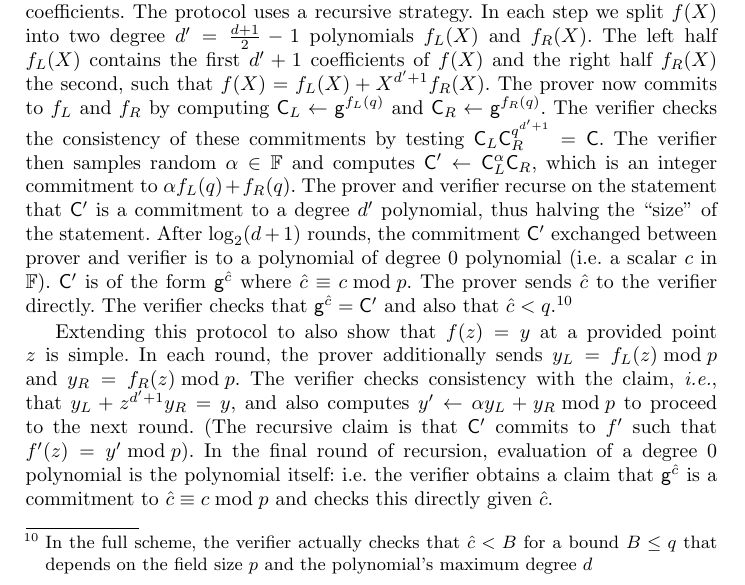
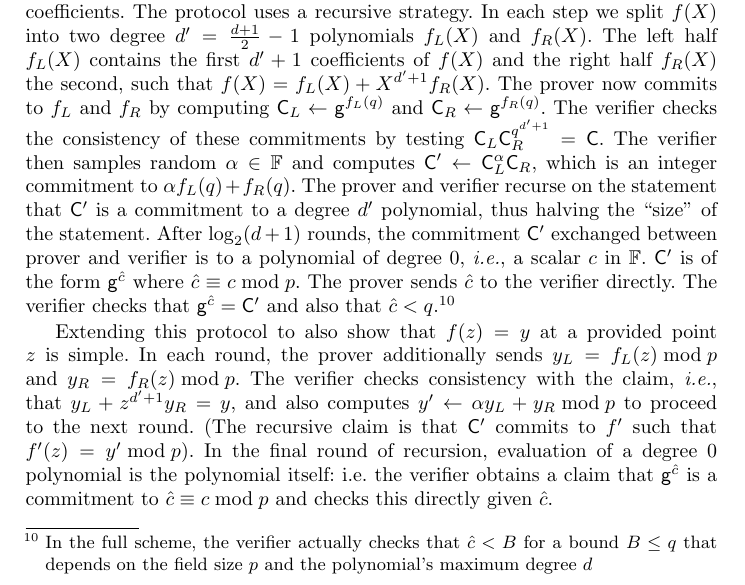
Before and after one commit to bbuenz/darker, a LaTeX thesis (polycommit.tex, which reads sections/overview.tex): part of page 7 of 50, cut so that both start at the same text. Compiled offline with pdfLaTeX.

Commit message:
Update on Overleaf.

```diff
--- a/sections/overview.tex
+++ b/sections/overview.tex
@@ -35,7 +35,7 @@ The left half $f_L(X)$ contains the first $d'+1$ coefficients of $f(X)$ and the
 In our running example, $f_L(X)=4X+1$ and $f_R(X)=2X+3$.
 \end{comment}
 The verifier checks the consistency of these commitments by testing $\gr{C}_L\gr{C}_R^{q^{d'+1}}=\gr{C}$. The verifier then samples random  $\alpha \in \FF$ and computes $\gr{C}'\gets \gr{C}_L^{\alpha}\gr{C}_R$, which is an integer commitment to $\alpha f_L(q) + f_R(q)$. The prover and verifier recurse on the statement that $\gr{C}'$ is a commitment to a degree $d'$ polynomial, thus halving the ``size'' of the statement. %by taking a random linear combination between $\gr{C}_L$ and $\gr{C}_R$. The verifier generates and sends a random challenge $\alpha$ and both the prover and verifier compute $\gr{C}'\gets \gr{C}_L^{\alpha}\gr{C}_R=\gr{g}^{(\alpha f_L+f_R)(q)}$. The protocol now recurses on $\gr{C}'$ with the statement that it commits to a degree $d'$ polynomial.
-After $\log_2(d+1)$ rounds, the commitment $\gr{C}'$ exchanged between prover and verifier is to a polynomial of degree $0$ polynomial (i.e. a scalar $c$ in $\FF$). $\gr{C}'$ is of the form $\gr{g}^{\hat{c}}$ where $\hat{c} \equiv c \bmod p$.
+After $\log_2(d+1)$ rounds, the commitment $\gr{C}'$ exchanged between prover and verifier is to a polynomial of degree $0$, \emph{i.e.}, a scalar $c$ in $\FF$. $\gr{C}'$ is of the form $\gr{g}^{\hat{c}}$ where $\hat{c} \equiv c \bmod p$.
 The prover sends $\hat{c}$ to the verifier directly.
 The verifier checks that $\gr{g}^{\hat{c}} = \gr{C}'$ and also that $\hat{c} < q$.\footnote{In the full scheme, the verifier actually checks that $\hat{c} < B$ for a bound $B \leq q$ that depends on the field size $p$ and the polynomial's maximum degree $d$}
 %This demonstrates that $\gr{C}'$ $f$ is a commitment to a degree $0$ polynomial and additionally, through an extraction argument, that the original $C$ committed to an integer encoding of a degree $d$ polynomial.
```
